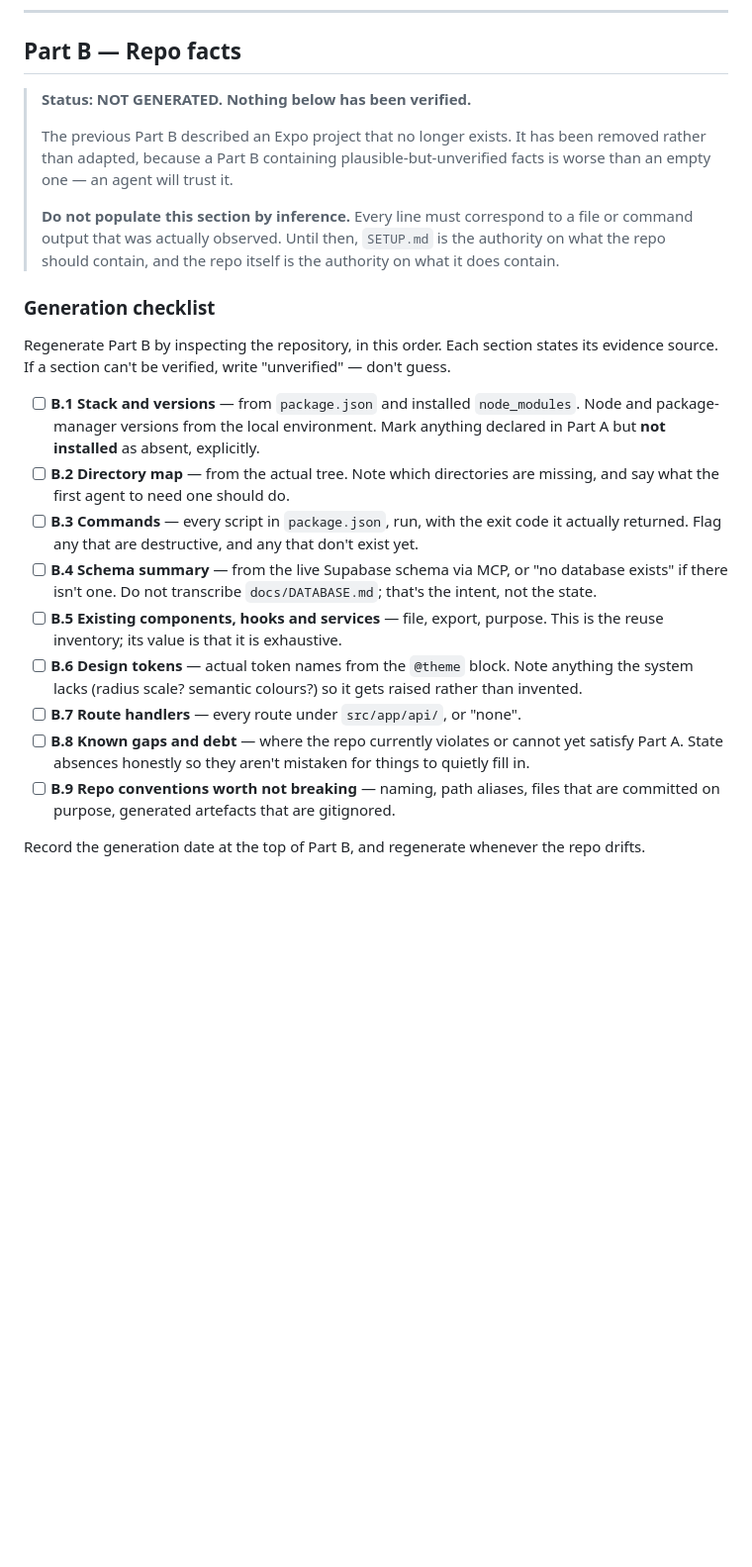
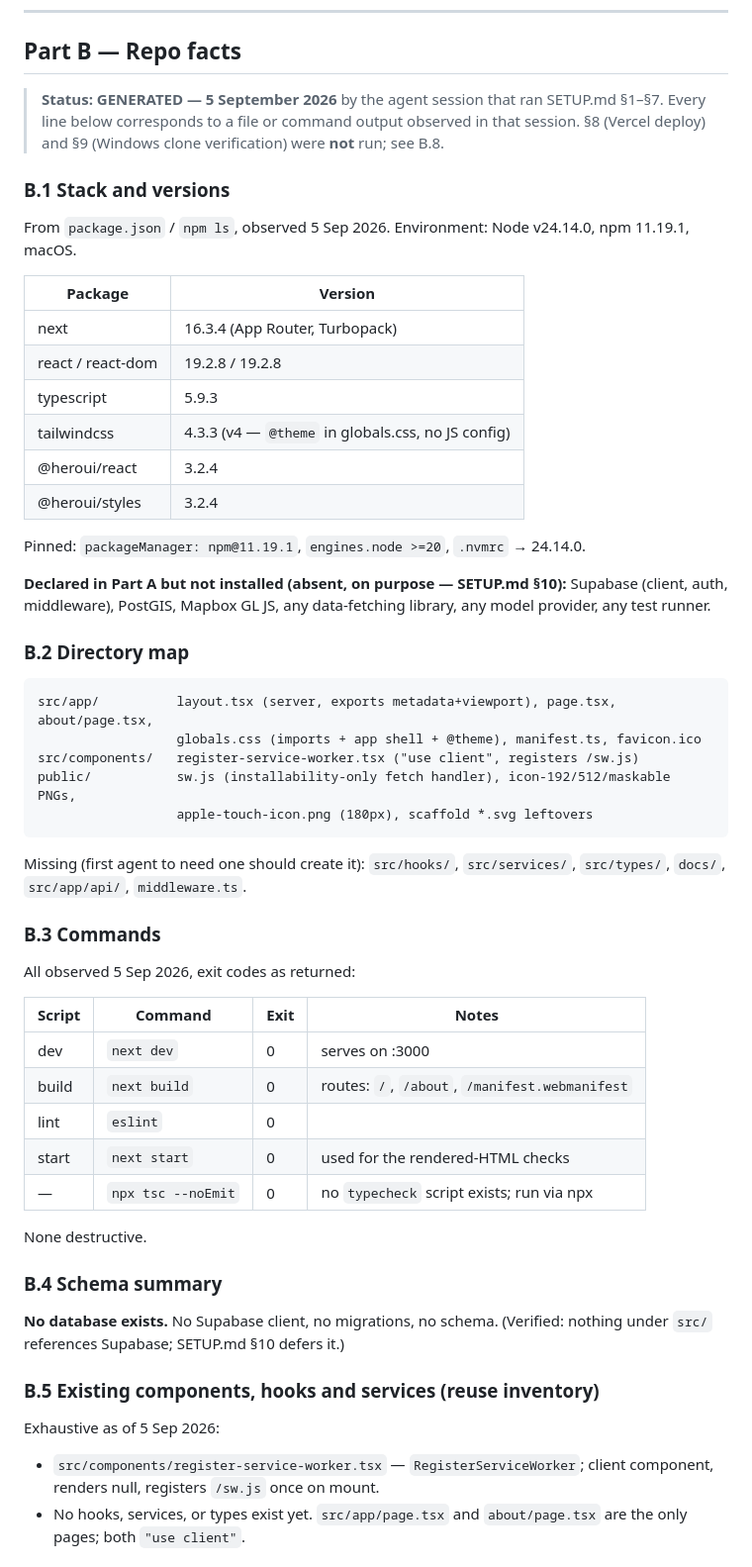
Before and after one commit to SouthcodeDev/masjidlove, a Markdown page: AGENTS.md, the part around one of its changes. Shown at 99% size. Rendered like a GitHub page; blank space fills up the shorter version.

Commit message:
Generate AGENTS.md Part B from repo inspection

````diff
--- a/AGENTS.md
+++ b/AGENTS.md
@@ -314,39 +314,65 @@ gamification, ticketing, check-ins, streaks, badges.
 
 ## Part B — Repo facts
 
-> **Status: NOT GENERATED. Nothing below has been verified.**
->
-> The previous Part B described an Expo project that no longer exists. It has been removed
-> rather than adapted, because a Part B containing plausible-but-unverified facts is worse
-> than an empty one — an agent will trust it.
->
-> **Do not populate this section by inference.** Every line must correspond to a file or
-> command output that was actually observed. Until then, `SETUP.md` is the authority on what
-> the repo should contain, and the repo itself is the authority on what it does contain.
+> **Status: GENERATED — 5 September 2026** by the agent session that ran SETUP.md §1–§7.
+> Every line below corresponds to a file or command output observed in that session.
+> §8 (Vercel deploy) and §9 (Windows clone verification) were **not** run; see B.8.
 
-### Generation checklist
+### B.1 Stack and versions
 
-Regenerate Part B by inspecting the repository, in this order. Each section states its
-evidence source. If a section can't be verified, write "unverified" — don't guess.
+From `package.json` / `npm ls`, observed 5 Sep 2026. Environment: Node v24.14.0, npm 11.19.1, macOS.
 
-- [ ] **B.1 Stack and versions** — from `package.json` and installed `node_modules`. Node and
-      package-manager versions from the local environment. Mark anything declared in Part A
-      but **not installed** as absent, explicitly.
-- [ ] **B.2 Directory map** — from the actual tree. Note which directories are missing, and
-      say what the first agent to need one should do.
-- [ ] **B.3 Commands** — every script in `package.json`, run, with the exit code it actually
-      returned. Flag any that are destructive, and any that don't exist yet.
-- [ ] **B.4 Schema summary** — from the live Supabase schema via MCP, or "no database
-      exists" if there isn't one. Do not transcribe `docs/DATABASE.md`; that's the intent,
-      not the state.
-- [ ] **B.5 Existing components, hooks and services** — file, export, purpose. This is the
-      reuse inventory; its value is that it is exhaustive.
-- [ ] **B.6 Design tokens** — actual token names from the `@theme` block. Note anything the
-      system lacks (radius scale? semantic colours?) so it gets raised rather than invented.
-- [ ] **B.7 Route handlers** — every route under `src/app/api/`, or "none".
-- [ ] **B.8 Known gaps and debt** — where the repo currently violates or cannot yet satisfy
-      Part A. State absences honestly so they aren't mistaken for things to quietly fill in.
-- [ ] **B.9 Repo conventions worth not breaking** — naming, path aliases, files that are
-      committed on purpose, generated artefacts that are gitignored.
+| Package | Version |
+|---|---|
+| next | 16.3.4 (App Router, Turbopack) |
+| react / react-dom | 19.2.8 / 19.2.8 |
+| typescript | 5.9.3 |
+| tailwindcss | 4.3.3 (v4 — `@theme` in globals.css, no JS config) |
+| @heroui/react | 3.2.4 |
+| @heroui/styles | 3.2.4 |
 
-Record the generation date at the top of Part B, and regenerate whenever the repo drifts.
+Pinned: `packageManager: npm@11.19.1`, `engines.node >=20`, `.nvmrc` → 24.14.0.
+
+**Declared in Part A but not installed (absent, on purpose — SETUP.md §10):** Supabase
+(client, auth, middleware), PostGIS, Mapbox GL JS, any data-fetching library, any model
+provider, any test runner.
+
+### B.2 Directory map
+
+```
+src/app/          layout.tsx (server, exports metadata+viewport), page.tsx, about/page.tsx,
+                  globals.css (imports + app shell + @theme), manifest.ts, favicon.ico
+src/components/   register-service-worker.tsx ("use client", registers /sw.js)
+public/           sw.js (installability-only fetch handler), icon-192/512/maskable PNGs,
+                  apple-touch-icon.png (180px), scaffold *.svg leftovers
+```
+
+Missing (first agent to need one should create it): `src/hooks/`, `src/services/`,
+`src/types/`, `docs/`, `src/app/api/`, `middleware.ts`.
+
+### B.3 Commands
+
+All observed 5 Sep 2026, exit codes as returned:
+
+| Script | Command | Exit | Notes |
+|---|---|---|---|
+| dev | `next dev` | 0 | serves on :3000 |
+| build | `next build` | 0 | routes: `/`, `/about`, `/manifest.webmanifest` |
+| lint | `eslint` | 0 | |
+| start | `next start` | 0 | used for the rendered-HTML checks |
+| — | `npx tsc --noEmit` | 0 | no `typecheck` script exists; run via npx |
+
+None destructive.
+
+### B.4 Schema summary
+
+**No database exists.** No Supabase client, no migrations, no schema. (Verified: nothing
+under `src/` references Supabase; SETUP.md §10 defers it.)
+
+### B.5 Existing components, hooks and services (reuse inventory)
+
+Exhaustive as of 5 Sep 2026:
+
+- `src/components/register-service-worker.tsx` — `RegisterServiceWorker`; client component, renders null, registers `/sw.js` once on mount.
+- No hooks, services, or types exist yet. `src/app/page.tsx` and `about/page.tsx` are the only pages; both `"use client"`.
+
````
Also changed, not shown: other parts of AGENTS.md (+35 -0 lines).
